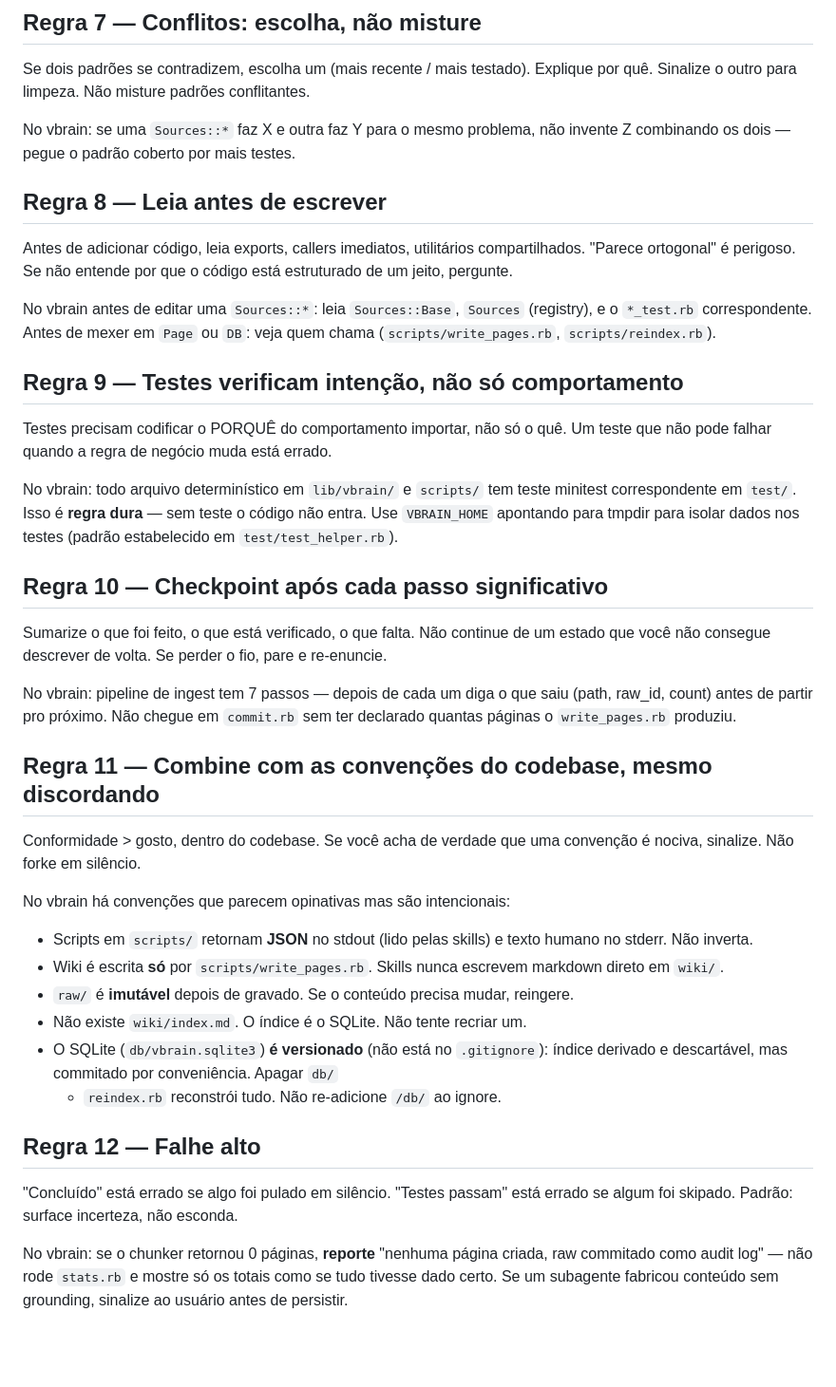
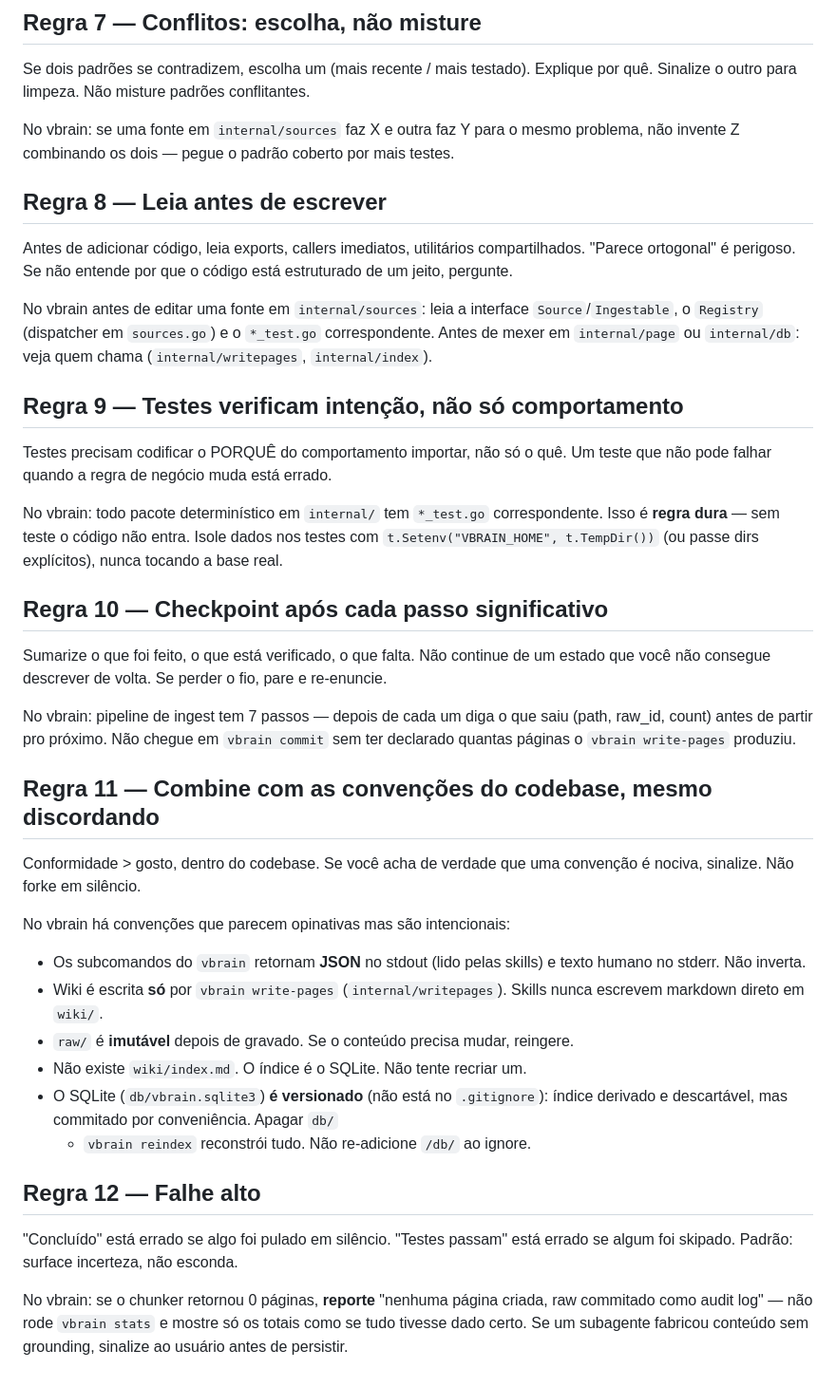
Before and after one commit to virtual360-io/vbrain, a Markdown page: CLAUDE.md, the part around one of its changes. Shown at 95% size. GitHub-like rendering; blank space fills up the shorter version.

```diff
--- a/CLAUDE.md
+++ b/CLAUDE.md
@@ -85,8 +84,9 @@ Se dois padrões se contradizem, escolha um (mais recente / mais testado).
 Explique por quê. Sinalize o outro para limpeza.
 Não misture padrões conflitantes.
 
-No vbrain: se uma `Sources::*` faz X e outra faz Y para o mesmo problema,
-não invente Z combinando os dois — pegue o padrão coberto por mais testes.
+No vbrain: se uma fonte em `internal/sources` faz X e outra faz Y para o mesmo
+problema, não invente Z combinando os dois — pegue o padrão coberto por mais
+testes.
 
 ## Regra 8 — Leia antes de escrever
 
@@ -94,19 +94,20 @@ Antes de adicionar código, leia exports, callers imediatos, utilitários
 compartilhados. "Parece ortogonal" é perigoso. Se não entende por que o
 código está estruturado de um jeito, pergunte.
 
-No vbrain antes de editar uma `Sources::*`: leia `Sources::Base`, `Sources`
-(registry), e o `*_test.rb` correspondente. Antes de mexer em `Page` ou `DB`:
-veja quem chama (`scripts/write_pages.rb`, `scripts/reindex.rb`).
+No vbrain antes de editar uma fonte em `internal/sources`: leia a interface
+`Source`/`Ingestable`, o `Registry` (dispatcher em `sources.go`) e o
+`*_test.go` correspondente. Antes de mexer em `internal/page` ou `internal/db`:
+veja quem chama (`internal/writepages`, `internal/index`).
 
 ## Regra 9 — Testes verificam intenção, não só comportamento
 
 Testes precisam codificar o PORQUÊ do comportamento importar, não só o quê.
 Um teste que não pode falhar quando a regra de negócio muda está errado.
 
-No vbrain: todo arquivo determinístico em `lib/vbrain/` e `scripts/` tem teste
-minitest correspondente em `test/`. Isso é **regra dura** — sem teste o código
-não entra. Use `VBRAIN_HOME` apontando para tmpdir para isolar dados nos
-testes (padrão estabelecido em `test/test_helper.rb`).
+No vbrain: todo pacote determinístico em `internal/` tem `*_test.go`
+correspondente. Isso é **regra dura** — sem teste o código não entra. Isole
+dados nos testes com `t.Setenv("VBRAIN_HOME", t.TempDir())` (ou passe dirs
+explícitos), nunca tocando a base real.
 
 ## Regra 10 — Checkpoint após cada passo significativo
 
@@ -116,7 +117,8 @@ Se perder o fio, pare e re-enuncie.
 
 No vbrain: pipeline de ingest tem 7 passos — depois de cada um diga o que
 saiu (path, raw_id, count) antes de partir pro próximo. Não chegue em
-`commit.rb` sem ter declarado quantas páginas o `write_pages.rb` produziu.
+`vbrain commit` sem ter declarado quantas páginas o `vbrain write-pages`
+produziu.
 
 ## Regra 11 — Combine com as convenções do codebase, mesmo discordando
 
@@ -126,16 +128,16 @@ silêncio.
 
 No vbrain há convenções que parecem opinativas mas são intencionais:
 
-- Scripts em `scripts/` retornam **JSON** no stdout (lido pelas skills) e
+- Os subcomandos do `vbrain` retornam **JSON** no stdout (lido pelas skills) e
   texto humano no stderr. Não inverta.
-- Wiki é escrita **só** por `scripts/write_pages.rb`. Skills nunca escrevem
-  markdown direto em `wiki/`.
+- Wiki é escrita **só** por `vbrain write-pages` (`internal/writepages`).
+  Skills nunca escrevem markdown direto em `wiki/`.
 - `raw/` é **imutável** depois de gravado. Se o conteúdo precisa mudar,
   reingere.
 - Não existe `wiki/index.md`. O índice é o SQLite. Não tente recriar um.
 - O SQLite (`db/vbrain.sqlite3`) **é versionado** (não está no `.gitignore`):
   índice derivado e descartável, mas commitado por conveniência. Apagar `db/`
-  + `reindex.rb` reconstrói tudo. Não re-adicione `/db/` ao ignore.
+  + `vbrain reindex` reconstrói tudo. Não re-adicione `/db/` ao ignore.
 
 ## Regra 12 — Falhe alto
 
@@ -144,6 +146,6 @@ No vbrain há convenções que parecem opinativas mas são intencionais:
 Padrão: surface incerteza, não esconda.
 
 No vbrain: se o chunker retornou 0 páginas, **reporte** "nenhuma página
-criada, raw commitado como audit log" — não rode `stats.rb` e mostre só os
+criada, raw commitado como audit log" — não rode `vbrain stats` e mostre só os
 totais como se tudo tivesse dado certo. Se um subagente fabricou conteúdo
 sem grounding, sinalize ao usuário antes de persistir.
```
Also changed, not shown: other parts of CLAUDE.md (+15 -16 lines).
